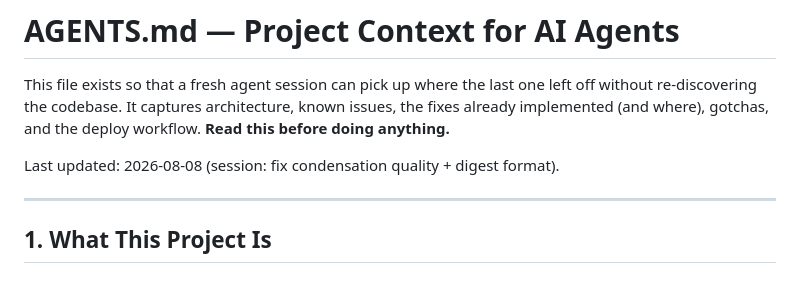
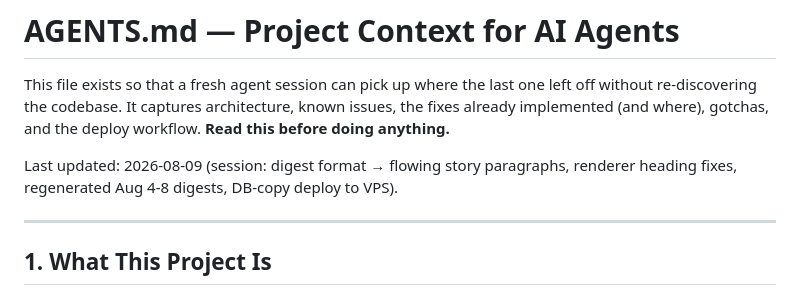
Before and after one commit to curious-data-dev/personal-website, a Markdown page: AGENTS.md, the part around one of its changes. Drawn GitHub-style.

```diff
--- a/AGENTS.md
+++ b/AGENTS.md
@@ -5,7 +5,8 @@ left off without re-discovering the codebase. It captures architecture, known
 issues, the fixes already implemented (and where), gotchas, and the deploy
 workflow. **Read this before doing anything.**
 
-Last updated: 2026-08-08 (session: fix condensation quality + digest format).
+Last updated: 2026-08-09 (session: digest format → flowing story paragraphs,
+renderer heading fixes, regenerated Aug 4-8 digests, DB-copy deploy to VPS).
 
 ---
 
```
Also changed, not shown: other parts of AGENTS.md (+66 -23 lines).
